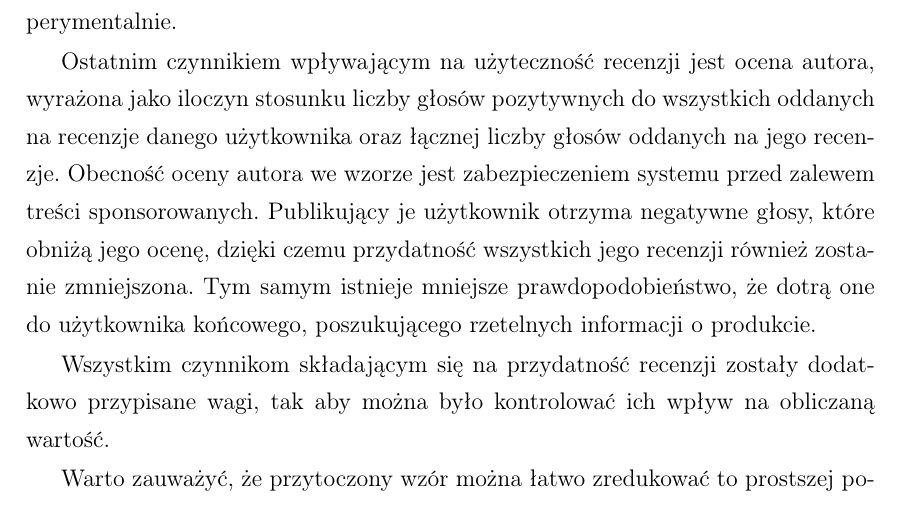
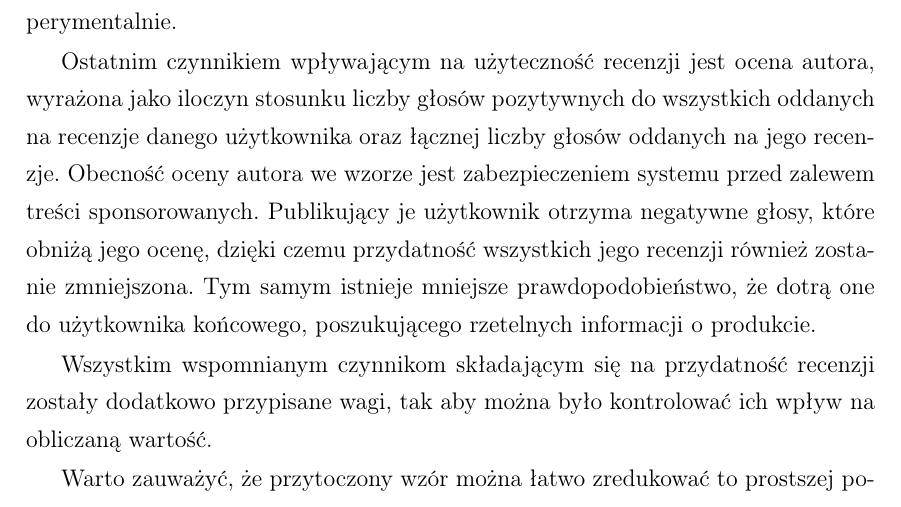
Before and after one commit to kawiniecki/praca, a LaTeX thesis (Strona tytułowa.tex, which reads algorytm.tex): part of page 36 of 81, cut so that both start at the same text. Compiled offline with pdfLaTeX.

Commit message:
"wspomniane" czynniki

```diff
--- a/algorytm.tex
+++ b/algorytm.tex
@@ -29,7 +29,7 @@ Przydatność recenzji nie zależy jednak tylko od głosów oddanych przez użyt
 
 Ostatnim czynnikiem wpływającym na użyteczność recenzji jest ocena autora, wyrażona jako iloczyn stosunku liczby głosów pozytywnych do wszystkich oddanych na recenzje danego użytkownika oraz łącznej liczby głosów oddanych na jego recenzje. Obecność oceny autora we wzorze jest zabezpieczeniem systemu przed zalewem treści sponsorowanych. Publikujący je użytkownik otrzyma negatywne głosy, które obniżą jego ocenę, dzięki czemu przydatność wszystkich jego recenzji również zostanie zmniejszona. Tym samym istnieje mniejsze prawdopodobieństwo, że dotrą one do użytkownika końcowego, poszukującego rzetelnych informacji o~produkcie.
 
-Wszystkim czynnikom składającym się na przydatność recenzji zostały dodatkowo przypisane wagi, tak aby można było kontrolować ich wpływ na obliczaną wartość.
+Wszystkim wspomnianym czynnikom składającym się na przydatność recenzji zostały dodatkowo przypisane wagi, tak aby można było kontrolować ich wpływ na obliczaną wartość.
 
 Warto zauważyć, że przytoczony wzór można łatwo zredukować to prostszej postaci:
 
```
